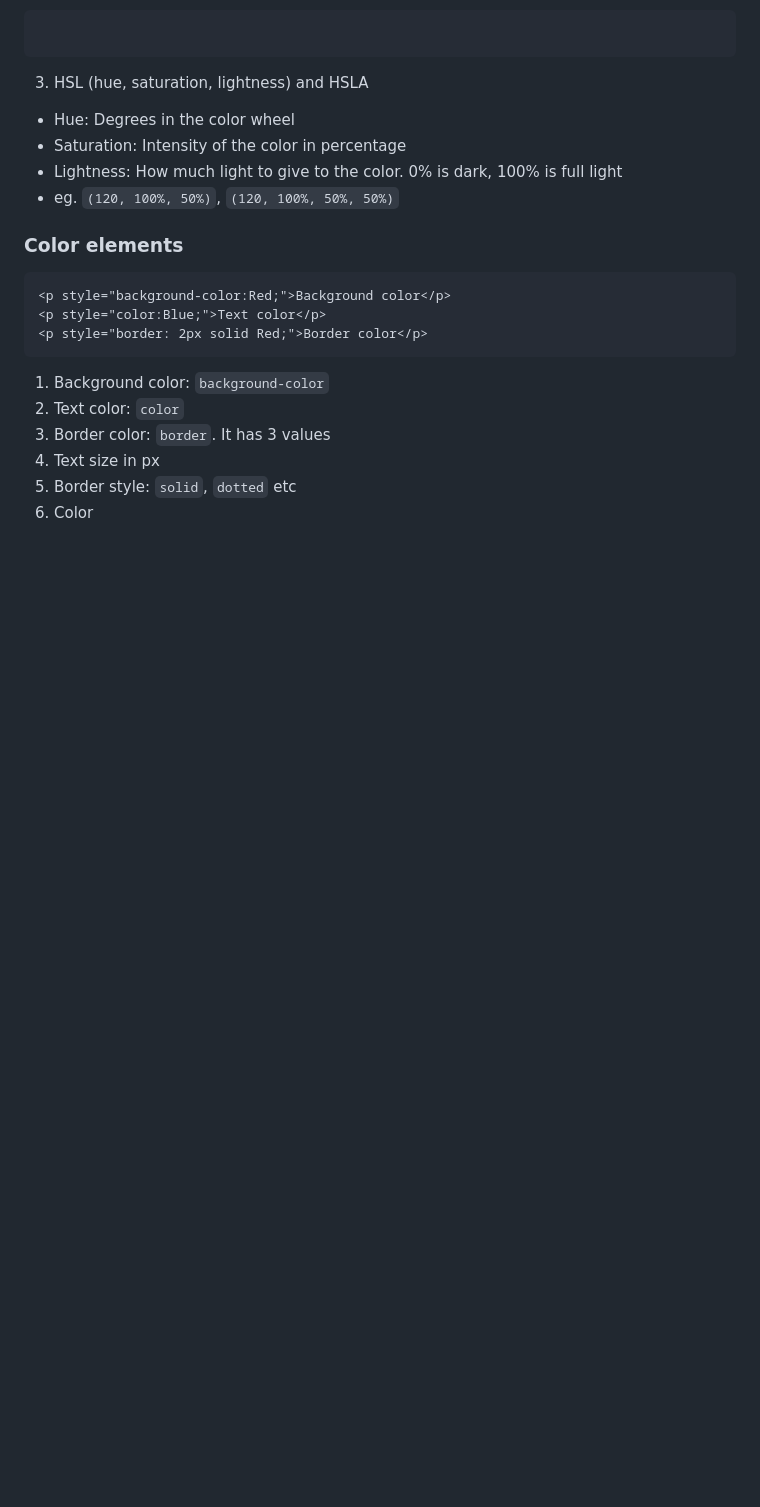
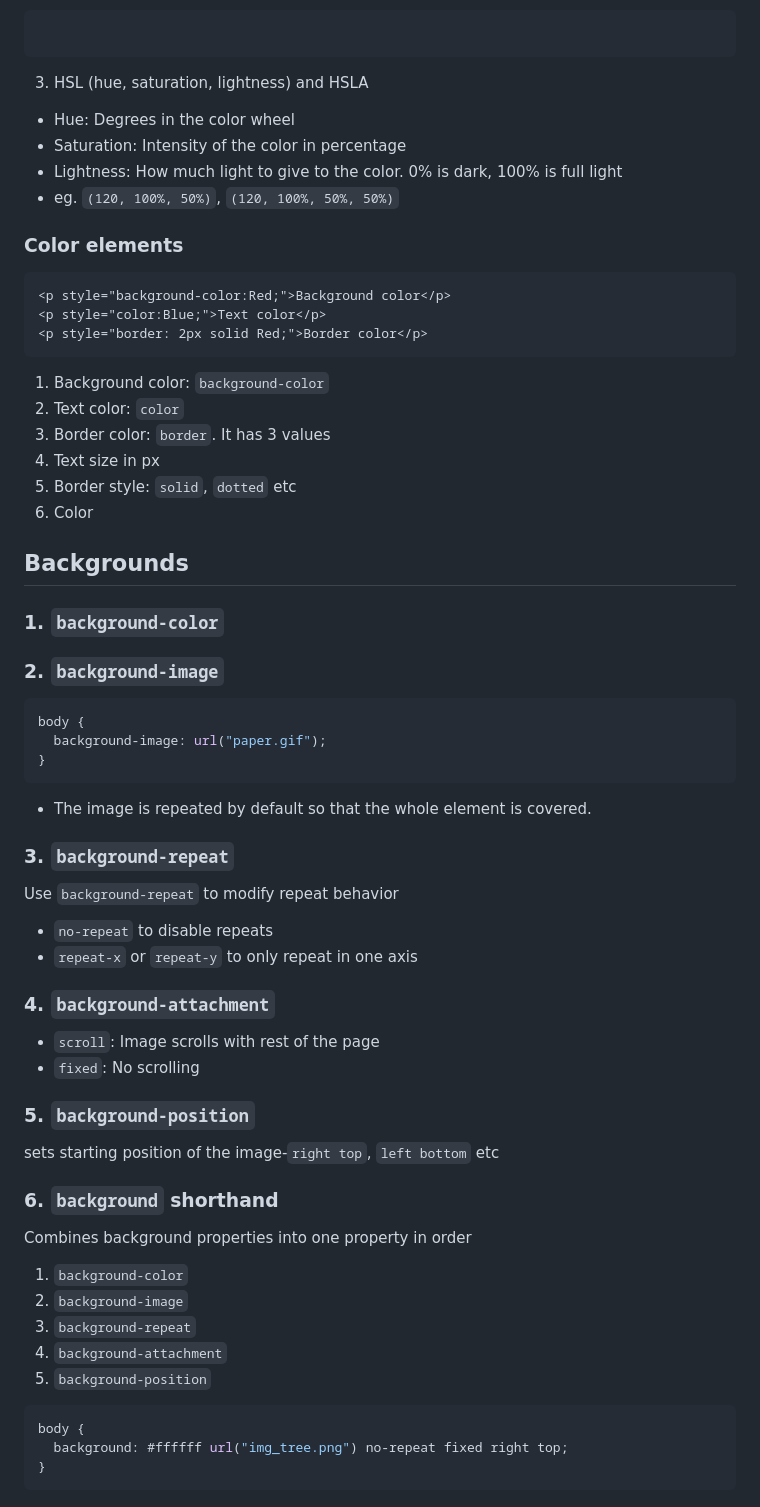
Before and after one commit to secretshardul/css-tutorial, a Markdown page: README.md, the part around the change. Drawn GitHub-style; blank space fills up the shorter version.

Commit message:
doc: Background images

````diff
--- a/README.md
+++ b/README.md
@@ -183,3 +183,50 @@ Stylesheets cascade into a virtual style sheet, where number 1 has highest prior
   1. Text size in px
   2. Border style: `solid`, `dotted` etc
   3. Color
+
+
+## Backgrounds
+
+### 1. `background-color`
+
+
+### 2. `background-image`
+
+```css
+body {
+  background-image: url("paper.gif");
+}
+```
+
+- The image is repeated by default so that the whole element is covered.
+
+### 3. `background-repeat`
+
+Use `background-repeat` to modify repeat behavior
+- `no-repeat` to disable repeats
+- `repeat-x` or `repeat-y` to only repeat in one axis
+
+### 4. `background-attachment`
+
+- `scroll`: Image scrolls with rest of the page
+- `fixed`: No scrolling
+
+### 5. `background-position`
+
+sets starting position of the image-`right top`, `left bottom` etc
+
+### 6. `background` shorthand
+
+Combines background properties into one property in order
+
+1. `background-color`
+2. `background-image`
+3. `background-repeat`
+4. `background-attachment`
+5. `background-position`
+
+```css
+body {
+  background: #ffffff url("img_tree.png") no-repeat fixed right top;
+}
+```
````
